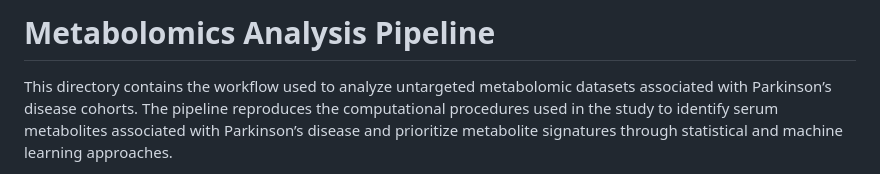
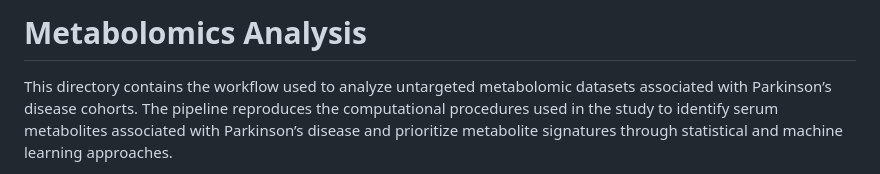
Before and after one commit to linafperez/pd-multiomic-reproducible-workflow, a Markdown page: Metabolomics/README.md, the part around the change. Rendered like a GitHub page.

```diff
--- a/Metabolomics/README.md
+++ b/Metabolomics/README.md
@@ -1,4 +1,4 @@
-# Metabolomics Analysis Pipeline
+# Metabolomics Analysis
 This directory contains the workflow used to analyze untargeted metabolomic datasets associated with Parkinson’s disease cohorts. The pipeline reproduces the computational procedures used in the study to identify serum metabolites associated with Parkinson’s disease and prioritize metabolite signatures through statistical and machine learning approaches.
 
 The workflow processes metabolomic feature tables derived from mass spectrometry experiments and performs statistical testing, multivariate modeling, and metabolite prioritization. The resulting metabolite signatures are subsequently integrated with microbial genomic and transcriptional signals to investigate microbiome–host metabolic interactions.
```
